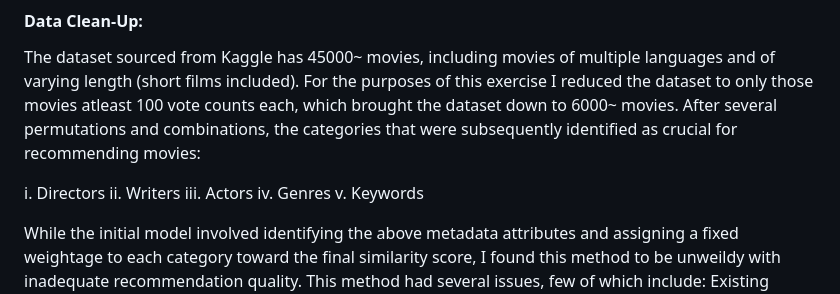
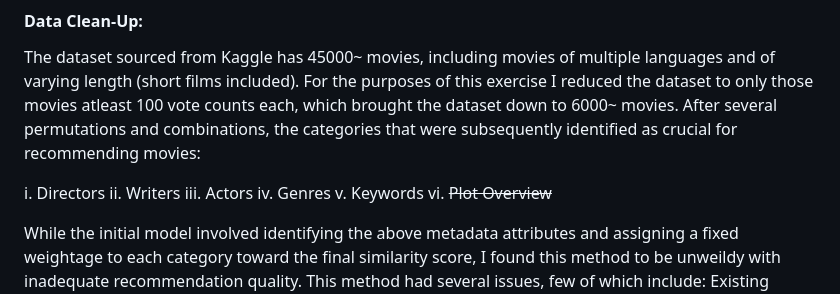
Before and after one commit to rb3633/Movie-Recommendation-App, a Markdown page: README.md, the part around the change. GitHub-like rendering.

```diff
--- a/README.md
+++ b/README.md
@@ -23,6 +23,7 @@ ii. Writers
 iii. Actors
 iv. Genres
 v. Keywords
+vi. ~~Plot Overview~~
 
 While the initial model involved identifying the above metadata attributes and assigning a fixed weightage to each category toward the final similarity score, I found this method to be unweildy with inadequate recommendation quality. This method had several issues, few of which include:
 Existing keywords in dataset are generally poor and not representative of the main/acclaimed aspects of a movie.
```
